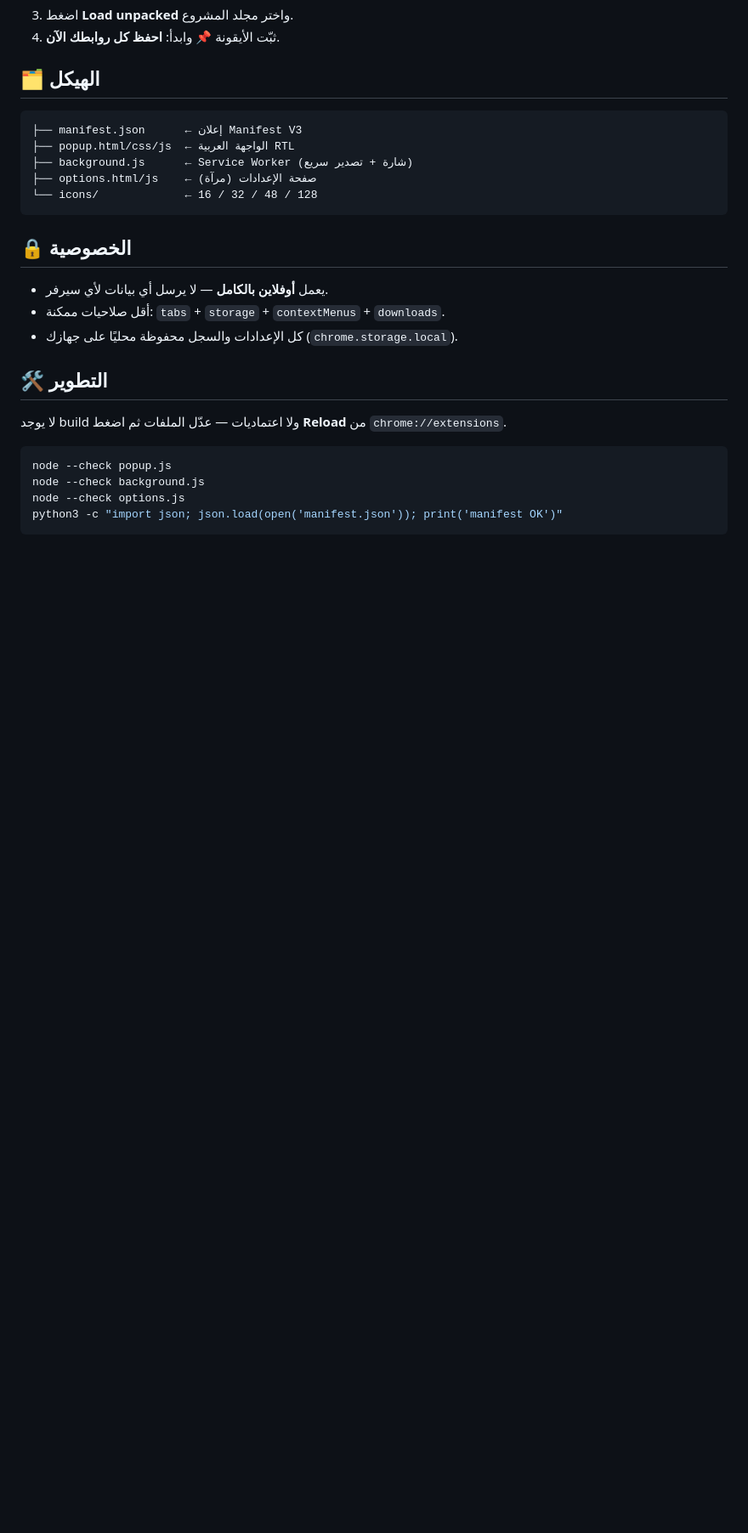
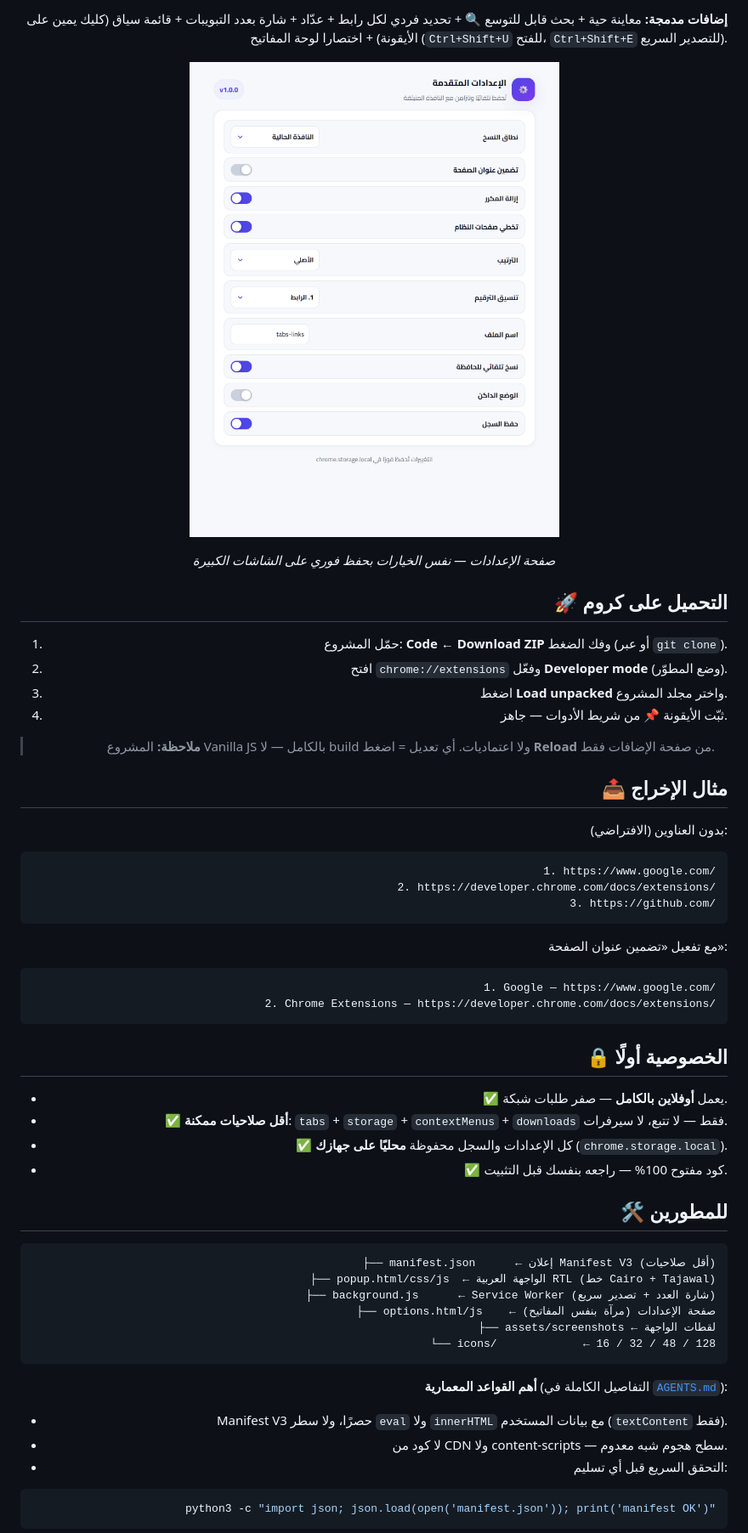
Before and after one commit to el9a7rawi/CopyTabs, a Markdown page: README.md, the part around one of its changes. Shown at 85% size. GitHub-like rendering; pictures changed too: assets/screenshots/options.png (added); blank space fills up the shorter version.

````diff
--- a/README.md
+++ b/README.md
@@ -34,30 +56,61 @@
+**إضافات مدمجة:** معاينة حية + بحث قابل للتوسع 🔍 + تحديد فردي لكل رابط + عدّاد + شارة بعدد التبويبات + قائمة سياق (كليك يمين على الأيقونة) + اختصارا لوحة المفاتيح (`Ctrl+Shift+U` للفتح، `Ctrl+Shift+E` للتصدير السريع).
+
+<p align="center">
+  <img src="assets/screenshots/options.png" width="520" alt="صفحة الإعدادات" />
+</p>
+<p align="center"><em>صفحة الإعدادات — نفس الخيارات بحفظ فوري على الشاشات الكبيرة</em></p>
+
+## 🚀 التحميل على كروم
+
+1. حمّل المشروع: **Code ← Download ZIP** وفك الضغط (أو عبر `git clone`).
+2. افتح `chrome://extensions` وفعّل **Developer mode** (وضع المطوّر).
 3. اضغط **Load unpacked** واختر مجلد المشروع.
-4. ثبّت الأيقونة 📌 وابدأ: **احفظ كل روابطك الآن**.
+4. ثبّت الأيقونة 📌 من شريط الأدوات — جاهز.
 
-## 🗂️ الهيكل
+> **ملاحظة:** المشروع Vanilla JS بالكامل — لا build ولا اعتماديات. أي تعديل = اضغط **Reload** من صفحة الإضافات فقط.
+
+## 📤 مثال الإخراج
+
+بدون العناوين (الافتراضي):
 
 ```text
-├── manifest.json      ← إعلان Manifest V3
-├── popup.html/css/js  ← الواجهة العربية RTL
-├── background.js      ← Service Worker (شارة + تصدير سريع)
-├── options.html/js    ← صفحة الإعدادات (مرآة)
+1. https://www.google.com/
+2. https://developer.chrome.com/docs/extensions/
+3. https://github.com/
+```
+
+مع تفعيل «تضمين عنوان الصفحة»:
+
+```text
+1. Google — https://www.google.com/
+2. Chrome Extensions — https://developer.chrome.com/docs/extensions/
+```
+
+## 🔒 الخصوصية أولًا
+
+- ✅ يعمل **أوفلاين بالكامل** — صفر طلبات شبكة.
+- ✅ **أقل صلاحيات ممكنة**: `tabs` + `storage` + `contextMenus` + `downloads` فقط — لا تتبع، لا سيرفرات.
+- ✅ كل الإعدادات والسجل محفوظة **محليًا على جهازك** (`chrome.storage.local`).
+- ✅ كود مفتوح 100% — راجعه بنفسك قبل التثبيت.
+
+## 🛠️ للمطورين
+
+```text
+├── manifest.json      ← إعلان Manifest V3 (أقل صلاحيات)
+├── popup.html/css/js  ← الواجهة العربية RTL (خط Cairo + Tajawal)
+├── background.js      ← Service Worker (شارة العدد + تصدير سريع)
+├── options.html/js    ← صفحة الإعدادات (مرآة بنفس المفاتيح)
+├── assets/screenshots ← لقطات الواجهة
 └── icons/             ← 16 / 32 / 48 / 128
 ```
 
-## 🔒 الخصوصية
+**أهم القواعد المعمارية** (التفاصيل الكاملة في [`AGENTS.md`](AGENTS.md)):
 
-- يعمل **أوفلاين بالكامل** — لا يرسل أي بيانات لأي سيرفر.
-- أقل صلاحيات ممكنة: `tabs` + `storage` + `contextMenus` + `downloads`.
-- كل الإعدادات والسجل محفوظة محليًا على جهازك (`chrome.storage.local`).
-
-## 🛠️ التطوير
-
-لا يوجد build ولا اعتماديات — عدّل الملفات ثم اضغط **Reload** من `chrome://extensions`.
+- Manifest V3 حصرًا، ولا سطر `eval` ولا `innerHTML` مع بيانات المستخدم (`textContent` فقط).
+- لا كود من CDN ولا content-scripts — سطح هجوم شبه معدوم.
+- التحقق السريع قبل أي تسليم:
 
 ```powershell
-node --check popup.js
-node --check background.js
-node --check options.js
 python3 -c "import json; json.load(open('manifest.json')); print('manifest OK')"
 ```
 
````
Also changed, not shown: other parts of README.md (+62 -23 lines), AGENTS.md (+4 -0 lines), assets/screenshots/popup-dark.png (added), assets/screenshots/popup-light.png (added), 1 other file.
